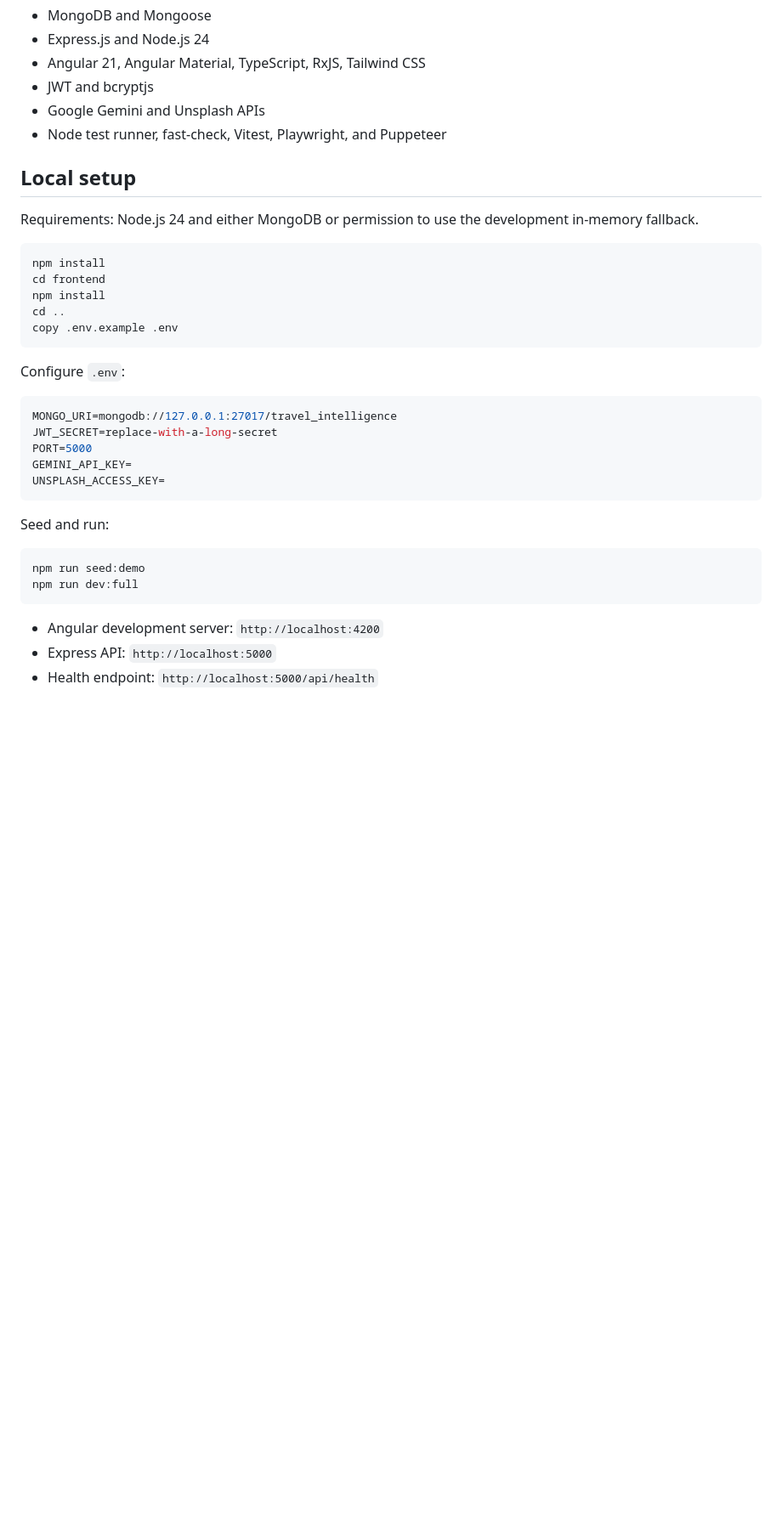
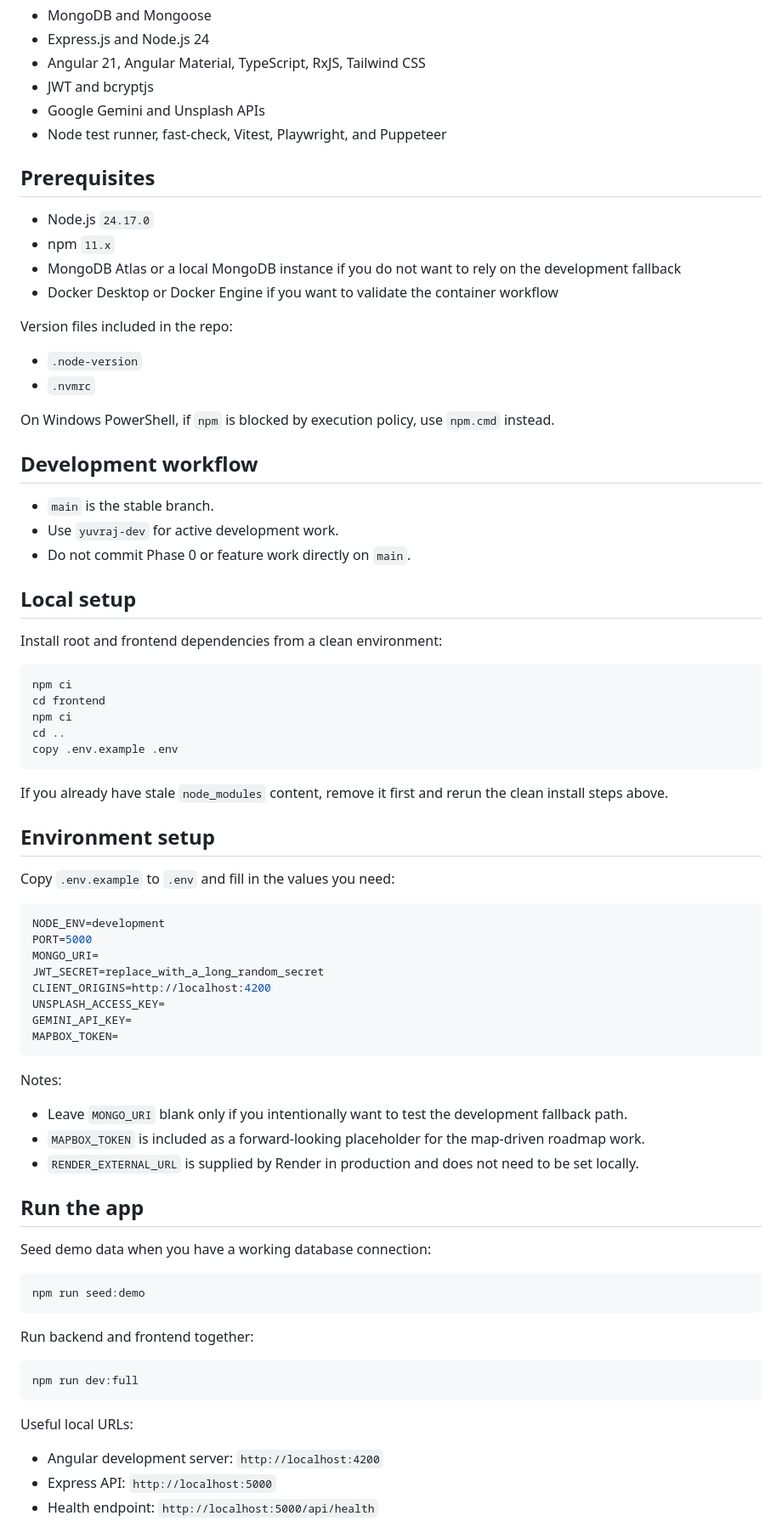
Before and after one commit to sharnjeet21/mean_mini, a Markdown page: README.md, the part around one of its changes. Shown at 85% size. GitHub-like rendering; blank space fills up the shorter version.

Commit message:
Phase-0: Docs — update README with prerequisites and branch workflow, expand plan.md Phase-0 checklist, promote PROJECT_REPORT.md to root and remove docs/ copy

````diff
--- a/README.md
+++ b/README.md
@@ -41,34 +41,76 @@ flowchart LR
 - Google Gemini and Unsplash APIs
 - Node test runner, fast-check, Vitest, Playwright, and Puppeteer
 
+## Prerequisites
+
+- Node.js `24.17.0`
+- npm `11.x`
+- MongoDB Atlas or a local MongoDB instance if you do not want to rely on the development fallback
+- Docker Desktop or Docker Engine if you want to validate the container workflow
+
+Version files included in the repo:
+
+- `.node-version`
+- `.nvmrc`
+
+On Windows PowerShell, if `npm` is blocked by execution policy, use `npm.cmd` instead.
+
+## Development workflow
+
+- `main` is the stable branch.
+- Use `yuvraj-dev` for active development work.
+- Do not commit Phase 0 or feature work directly on `main`.
+
 ## Local setup
 
-Requirements: Node.js 24 and either MongoDB or permission to use the development in-memory fallback.
+Install root and frontend dependencies from a clean environment:
 
 ```bash
-npm install
+npm ci
 cd frontend
-npm install
+npm ci
 cd ..
 copy .env.example .env
 ```
 
-Configure `.env`:
+If you already have stale `node_modules` content, remove it first and rerun the clean install steps above.
+
+## Environment setup
+
+Copy `.env.example` to `.env` and fill in the values you need:
 
 ```env
-MONGO_URI=mongodb://127.0.0.1:27017/travel_intelligence
-JWT_SECRET=replace-with-a-long-secret
+NODE_ENV=development
 PORT=5000
+MONGO_URI=
+JWT_SECRET=replace_with_a_long_random_secret
+CLIENT_ORIGINS=http://localhost:4200
+UNSPLASH_ACCESS_KEY=
 GEMINI_API_KEY=
-UNSPLASH_ACCESS_KEY=
+MAPBOX_TOKEN=
 ```
 
-Seed and run:
+Notes:
+
+- Leave `MONGO_URI` blank only if you intentionally want to test the development fallback path.
+- `MAPBOX_TOKEN` is included as a forward-looking placeholder for the map-driven roadmap work.
+- `RENDER_EXTERNAL_URL` is supplied by Render in production and does not need to be set locally.
+
+## Run the app
+
+Seed demo data when you have a working database connection:
 
 ```bash
 npm run seed:demo
+```
+
+Run backend and frontend together:
+
+```bash
 npm run dev:full
 ```
+
+Useful local URLs:
 
 - Angular development server: `http://localhost:4200`
 - Express API: `http://localhost:5000`
````
Also changed, not shown: other parts of README.md (+64 -0 lines), plan.md (+97 -16 lines), PROJECT_REPORT.md (renamed from docs/PROJECT_REPORT.md).
